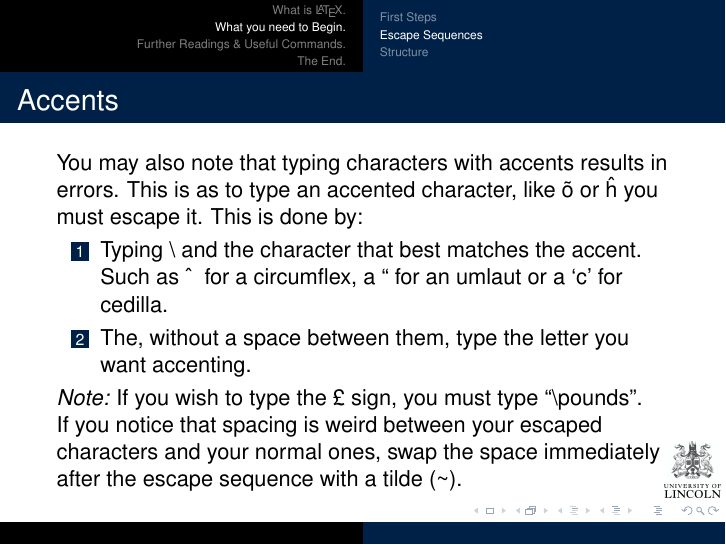
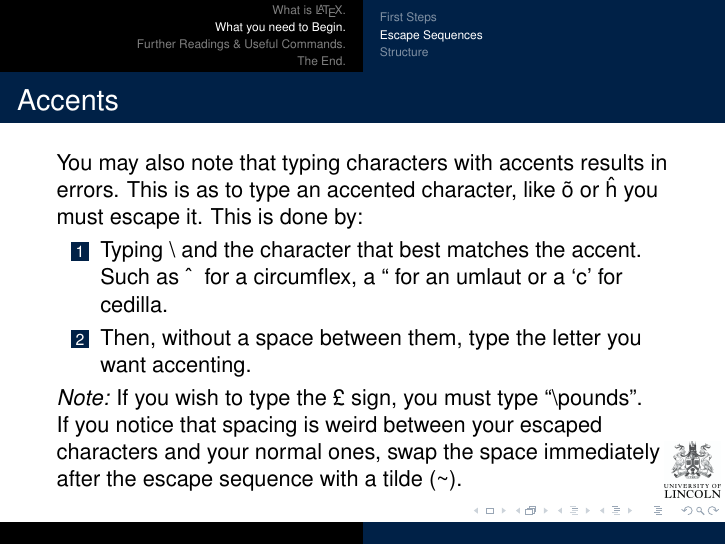
Before and after one commit to SJO-C/presentLatex, LaTeX slides (presentLaTeX.tex): page 13 of 24. Compiled offline with pdfLaTeX.

Commit message:
Updated something

```diff
--- a/presentLaTeX.tex
+++ b/presentLaTeX.tex
@@ -196,7 +196,7 @@ In fact there are a couple ways to add vertical space between lines. You can use
 You may also note that typing characters with accents results in errors. This is as to type an accented character, like \~o or \^h you must escape it. This is done by:
 \begin{enumerate}
 \item Typing \textbackslash~and the character that best matches the accent. Such as \^~ for a circumflex, a ``~for an umlaut or a `c' for cedilla.
-\item The, without a space between them, type the letter you want accenting.
+\item Then, without a space between them, type the letter you want accenting.
 \end{enumerate}\par
 \emph{Note:} If you wish to type the \pounds~sign, you must type ``\textbackslash pounds''.\par
 If you notice that spacing is weird between your escaped characters and your normal ones, swap the space immediately after the escape sequence with a tilde (\textasciitilde).\par
```
Also changed, not shown: presentLaTeX.pdf.
